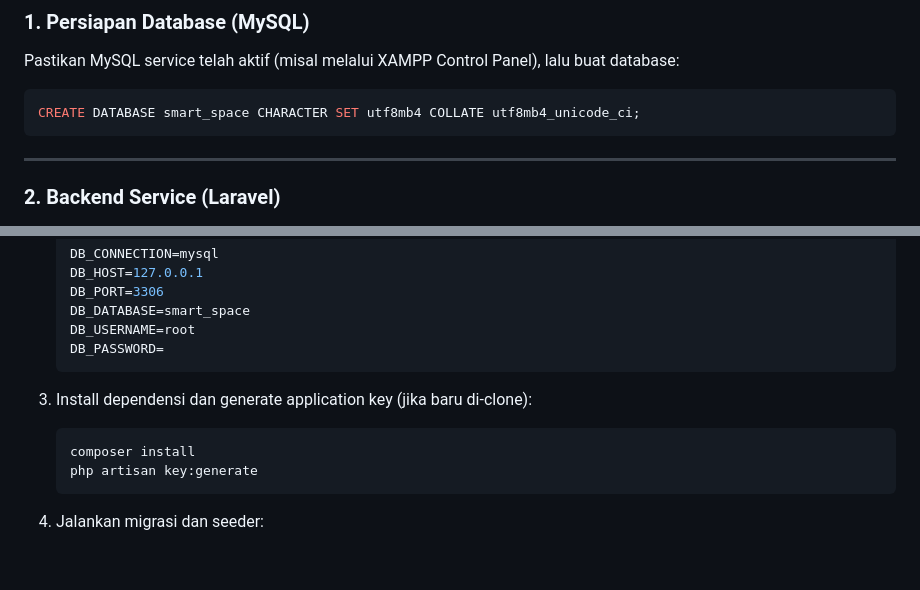
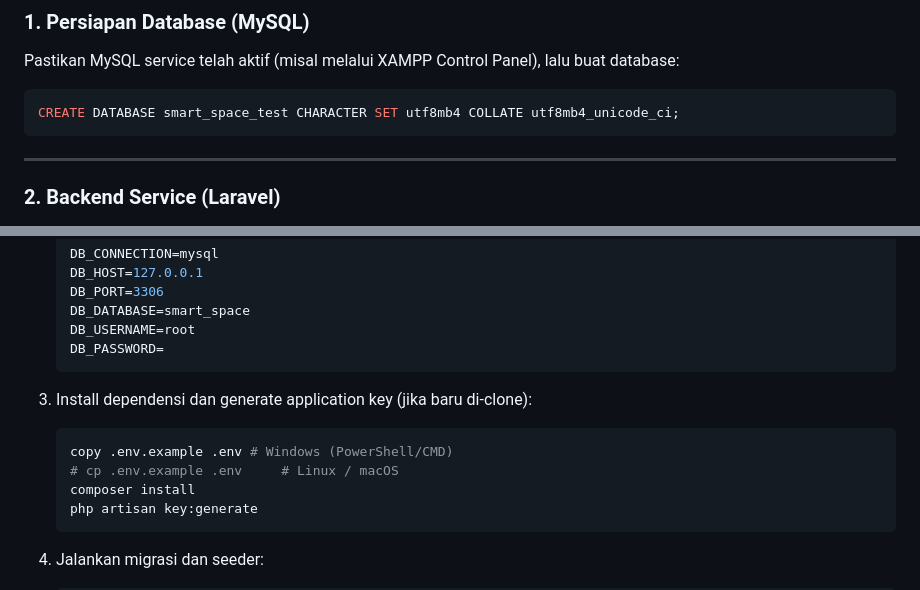
Before and after one commit to xynhiroo/smart-space, a Markdown page: README.md, 2 parts joined by grey strips. Drawn GitHub-style; blank space fills up the shorter version.

Commit message:
Modify database setup instructions in README
Updated database creation instructions and added environment file setup commands for Windows and Linux.

````diff
--- a/README.md
+++ b/README.md
@@ -21,7 +21,7 @@ Platform analitik pemanfaatan dan utilisasi ruang kelas/lab berbasis arsitektur
 ### 1. Persiapan Database (MySQL)
 Pastikan MySQL service telah aktif (misal melalui XAMPP Control Panel), lalu buat database:
 ```sql
-CREATE DATABASE smart_space CHARACTER SET utf8mb4 COLLATE utf8mb4_unicode_ci;
+CREATE DATABASE smart_space_test CHARACTER SET utf8mb4 COLLATE utf8mb4_unicode_ci;
 ```
 
 ---
@@ -43,6 +43,8 @@ CREATE DATABASE smart_space CHARACTER SET utf8mb4 COLLATE utf8mb4_unicode_ci;
    ```
 3. Install dependensi dan generate application key (jika baru di-clone):
    ```bash
+   copy .env.example .env # Windows (PowerShell/CMD)
+   # cp .env.example .env     # Linux / macOS
    composer install
    php artisan key:generate
    ```
````
